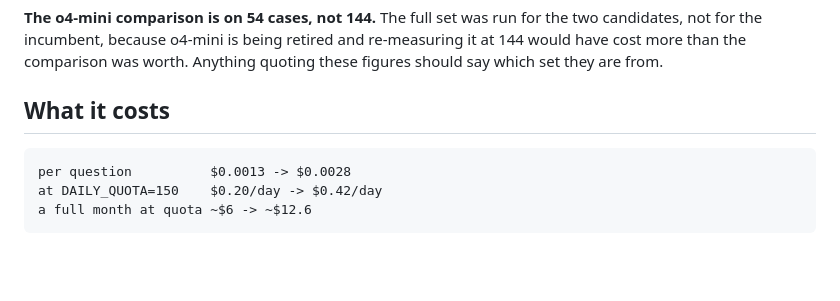
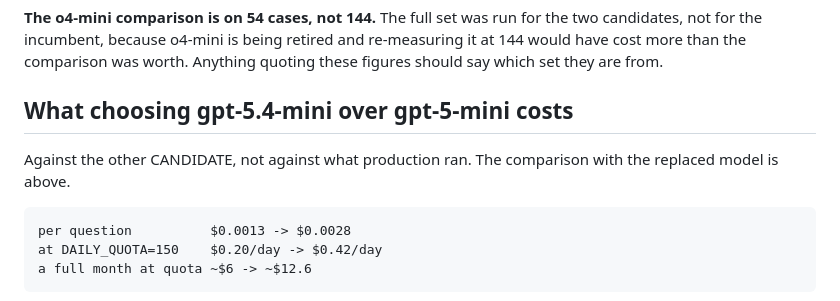
Before and after one commit to Zhonghui-li/sec-filing-agent, a Markdown page: eval/_migration_17_round3/RESULTS.md, the part around the change. Rendered like a GitHub page; blank space fills up the shorter version.

Commit message:
Name which pair each cost table compares
Two cost tables now sit next to each other and they compare different pairs:
the incumbent against what shipped, and the two candidates against each other.
The second one's heading said only "What it costs", which is how the first
confusion happened.

Co-Authored-By: Claude Opus 5 <noreply@anthropic.com>

````diff
--- a/eval/_migration_17_round3/RESULTS.md
+++ b/eval/_migration_17_round3/RESULTS.md
@@ -81,7 +81,10 @@ not for the incumbent, because o4-mini is being retired and re-measuring it at 1
 more than the comparison was worth. Anything quoting these figures should say which set they are
 from.
 
-## What it costs
+## What choosing gpt-5.4-mini over gpt-5-mini costs
+
+Against the other CANDIDATE, not against what production ran. The comparison with the replaced
+model is above.
 
 ```
 per question          $0.0013 -> $0.0028
````
